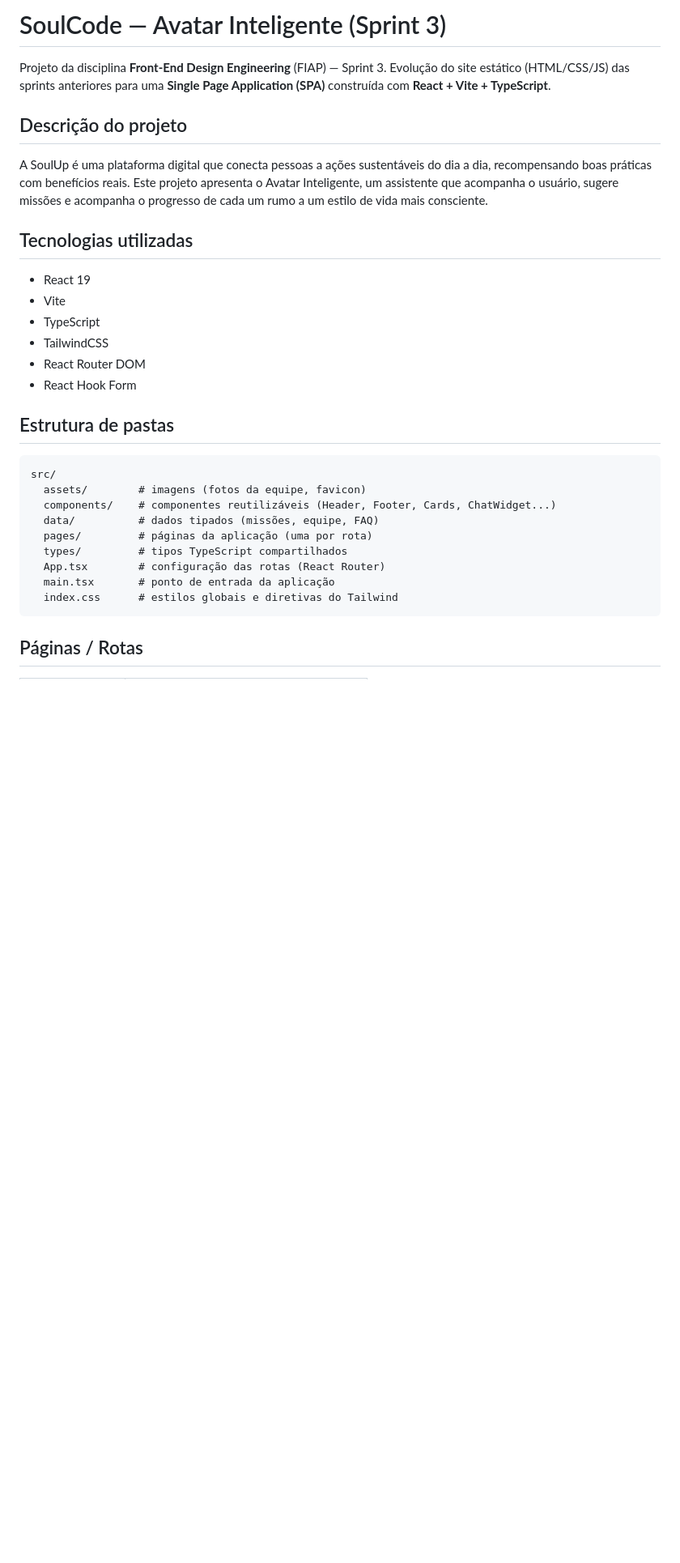
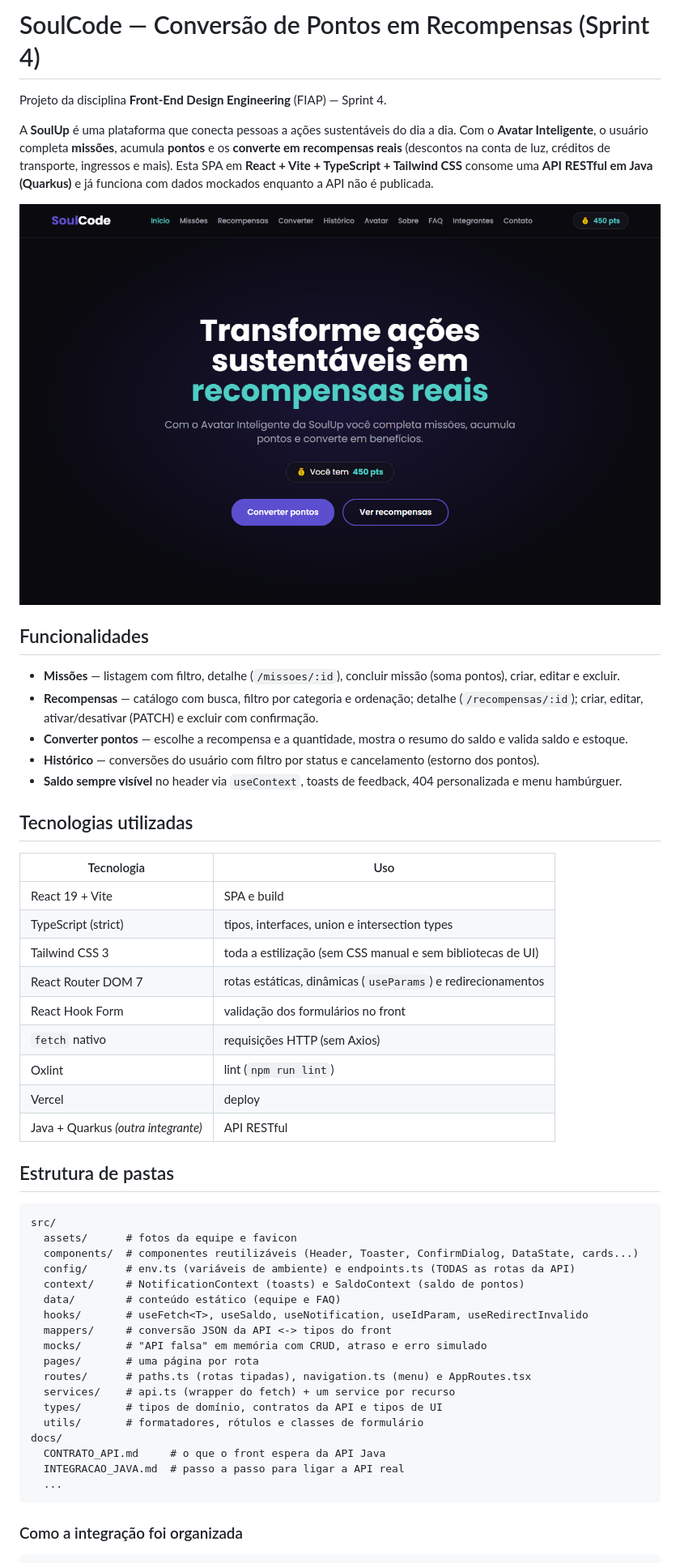
Before and after one commit to yasminmatsuok/SoulCode---react, a Markdown page: README.md, the part around one of its changes. Shown at 81% size. Drawn GitHub-style; pictures changed too: docs/img/home.png (added); blank space fills up the shorter version.

````diff
--- a/README.md
+++ b/README.md
@@ -1,38 +1,59 @@
-# SoulCode — Avatar Inteligente (Sprint 3)
+# SoulCode — Conversão de Pontos em Recompensas (Sprint 4)
 
-Projeto da disciplina **Front-End Design Engineering** (FIAP) — Sprint 3.
-Evolução do site estático (HTML/CSS/JS) das sprints anteriores para uma
-**Single Page Application (SPA)** construída com **React + Vite + TypeScript**.
+Projeto da disciplina **Front-End Design Engineering** (FIAP) — Sprint 4.
 
-## Descrição do projeto
+A **SoulUp** é uma plataforma que conecta pessoas a ações sustentáveis do dia a dia. Com o **Avatar Inteligente**, o
+usuário completa **missões**, acumula **pontos** e os **converte em recompensas reais** (descontos na conta de luz,
+créditos de transporte, ingressos e mais). Esta SPA em **React + Vite + TypeScript + Tailwind CSS** consome uma
+**API RESTful em Java (Quarkus)** e já funciona com dados mockados enquanto a API não é publicada.
 
-A SoulUp é uma plataforma digital que conecta pessoas a ações sustentáveis do dia a dia,
-recompensando boas práticas com benefícios reais. Este projeto apresenta o Avatar Inteligente,
-um assistente que acompanha o usuário, sugere missões e acompanha o progresso de cada um rumo
-a um estilo de vida mais consciente.
+![Home do SoulCode](docs/img/home.png)
+
+## Funcionalidades
+
+- **Missões** — listagem com filtro, detalhe (`/missoes/:id`), concluir missão (soma pontos), criar, editar e excluir.
+- **Recompensas** — catálogo com busca, filtro por categoria e ordenação; detalhe (`/recompensas/:id`); criar, editar,
+  ativar/desativar (PATCH) e excluir com confirmação.
+- **Converter pontos** — escolhe a recompensa e a quantidade, mostra o resumo do saldo e valida saldo e estoque.
+- **Histórico** — conversões do usuário com filtro por status e cancelamento (estorno dos pontos).
+- **Saldo sempre visível** no header via `useContext`, toasts de feedback, 404 personalizada e menu hambúrguer.
 
 ## Tecnologias utilizadas
 
-- React 19
-- Vite
-- TypeScript
-- TailwindCSS
-- React Router DOM
-- React Hook Form
+| Tecnologia | Uso |
+|---|---|
+| React 19 + Vite | SPA e build |
+| TypeScript (strict) | tipos, interfaces, union e intersection types |
+| Tailwind CSS 3 | toda a estilização (sem CSS manual e sem bibliotecas de UI) |
+| React Router DOM 7 | rotas estáticas, dinâmicas (`useParams`) e redirecionamentos |
+| React Hook Form | validação dos formulários no front |
+| `fetch` nativo | requisições HTTP (sem Axios) |
+| Oxlint | lint (`npm run lint`) |
+| Vercel | deploy |
+| Java + Quarkus *(outra integrante)* | API RESTful |
 
 ## Estrutura de pastas
 
 ```
 src/
-  assets/        # imagens (fotos da equipe, favicon)
-  components/    # componentes reutilizáveis (Header, Footer, Cards, ChatWidget...)
-  data/          # dados tipados (missões, equipe, FAQ)
-  pages/         # páginas da aplicação (uma por rota)
-  types/         # tipos TypeScript compartilhados
-  App.tsx        # configuração das rotas (React Router)
-  main.tsx       # ponto de entrada da aplicação
-  index.css      # estilos globais e diretivas do Tailwind
+  assets/      # fotos da equipe e favicon
+  components/  # componentes reutilizáveis (Header, Toaster, ConfirmDialog, DataState, cards...)
+  config/      # env.ts (variáveis de ambiente) e endpoints.ts (TODAS as rotas da API)
+  context/     # NotificationContext (toasts) e SaldoContext (saldo de pontos)
+  data/        # conteúdo estático (equipe e FAQ)
+  hooks/       # useFetch<T>, useSaldo, useNotification, useIdParam, useRedirectInvalido
+  mappers/     # conversão JSON da API <-> tipos do front
+  mocks/       # "API falsa" em memória com CRUD, atraso e erro simulado
+  pages/       # uma página por rota
+  routes/      # paths.ts (rotas tipadas), navigation.ts (menu) e AppRoutes.tsx
+  services/    # api.ts (wrapper do fetch) + um service por recurso
+  types/       # tipos de domínio, contratos da API e tipos de UI
+  utils/       # formatadores, rótulos e classes de formulário
+docs/
+  CONTRATO_API.md     # o que o front espera da API Java
+  INTEGRACAO_JAVA.md  # passo a passo para ligar a API real
+  ...
 ```
 
-## Páginas / Rotas
+### Como a integração foi organizada
 
````
Also changed, not shown: other parts of README.md (+96 -28 lines), docs/img/converter.png (added), docs/img/historico-mobile.png (added), docs/img/recompensas.png (added).
